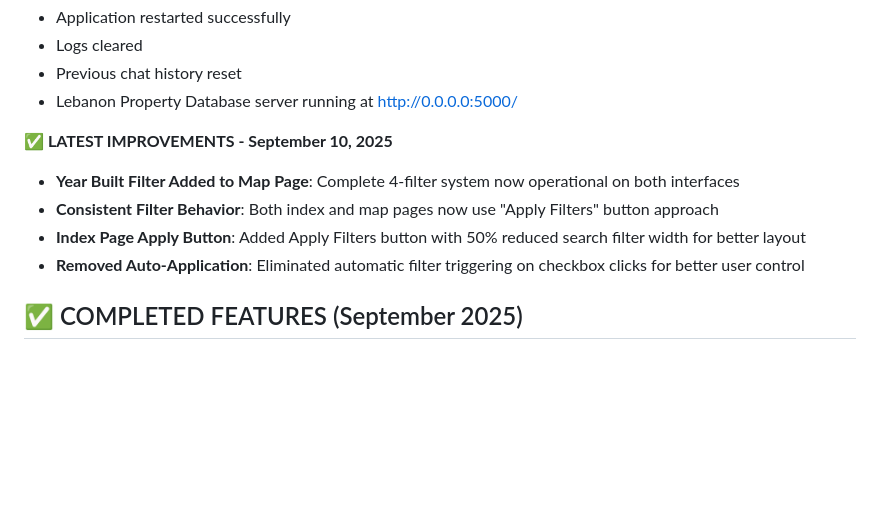
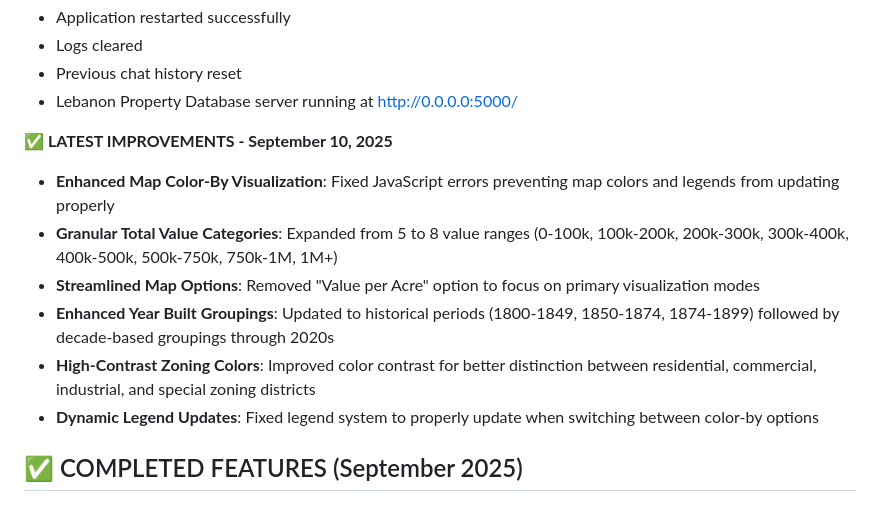
Before and after one commit to e-stacy/lebanon-property-tax-map, a Markdown page: replit.md, the part around the change. Rendered like a GitHub page; blank space fills up the shorter version.

Commit message:
Improve map visualization with new value categories and zoning colors
Enhance map visualization by introducing new total value categories, refining year built groupings, improving zoning color contrast, and fixing map color and legend update issues.

Replit-Commit-Author: Agent
Replit-Commit-Session-Id: 3cbb3d72-e366-4b7f-b11c-6d068cce6531
Replit-Commit-Checkpoint-Type: full_checkpoint
Replit-Commit-Screenshot-Url: https://storage.googleapis.com/screenshot-production-us-central1/ba862333-8b9d-476a-b211-2b492bf6d8b6/3cbb3d72-e366-4b7f-b11c-6d068cce6531/VkJ5tBD

```diff
--- a/replit.md
+++ b/replit.md
@@ -13,10 +13,12 @@ This is a property tax database and data explorer for Lebanon, New Hampshire. Th
 - Lebanon Property Database server running at http://0.0.0.0:5000/
 
 **✅ LATEST IMPROVEMENTS - September 10, 2025**
-- **Year Built Filter Added to Map Page**: Complete 4-filter system now operational on both interfaces
-- **Consistent Filter Behavior**: Both index and map pages now use "Apply Filters" button approach
-- **Index Page Apply Button**: Added Apply Filters button with 50% reduced search filter width for better layout
-- **Removed Auto-Application**: Eliminated automatic filter triggering on checkbox clicks for better user control
+- **Enhanced Map Color-By Visualization**: Fixed JavaScript errors preventing map colors and legends from updating properly
+- **Granular Total Value Categories**: Expanded from 5 to 8 value ranges (0-100k, 100k-200k, 200k-300k, 300k-400k, 400k-500k, 500k-750k, 750k-1M, 1M+)
+- **Streamlined Map Options**: Removed "Value per Acre" option to focus on primary visualization modes
+- **Enhanced Year Built Groupings**: Updated to historical periods (1800-1849, 1850-1874, 1874-1899) followed by decade-based groupings through 2020s
+- **High-Contrast Zoning Colors**: Improved color contrast for better distinction between residential, commercial, industrial, and special zoning districts
+- **Dynamic Legend Updates**: Fixed legend system to properly update when switching between color-by options
 
 ## ✅ COMPLETED FEATURES (September 2025)
 
```
